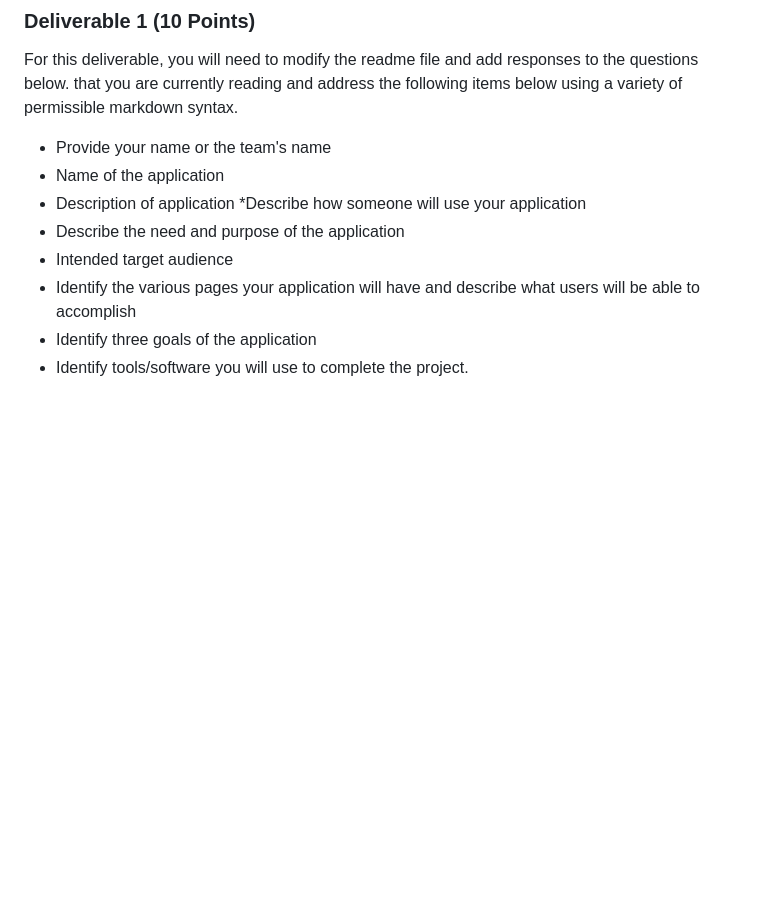
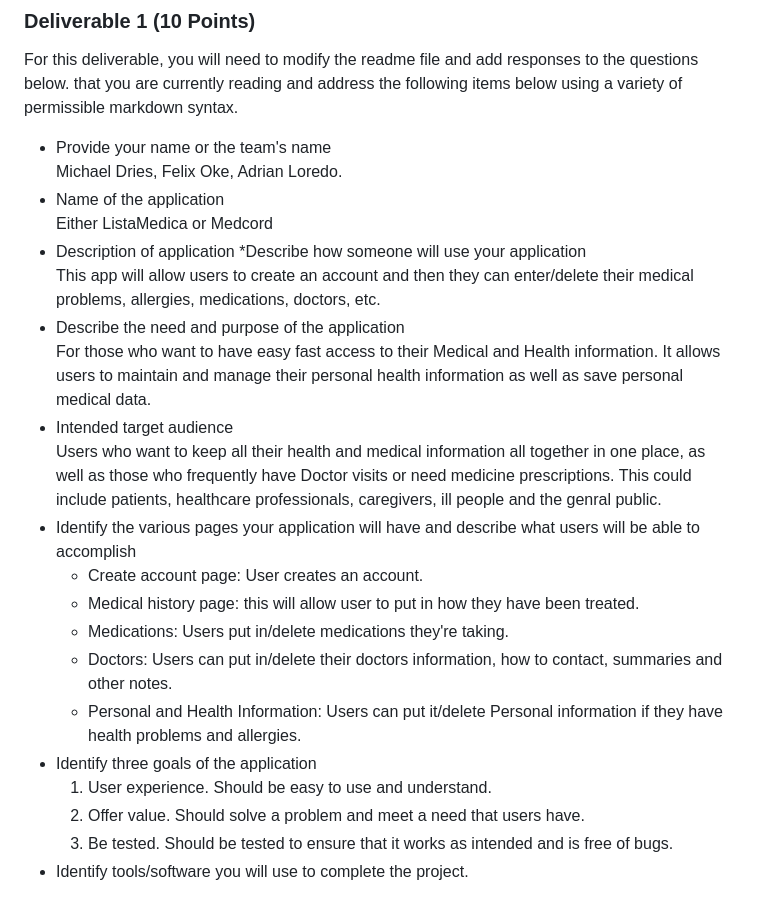
Before and after one commit to mikedwtmp/cpst-342-group-web-application-project-adrian-felix-mike, a Markdown page: README.md, the part around the change. Rendered like a GitHub page; blank space fills up the shorter version.

```diff
--- a/README.md
+++ b/README.md
@@ -24,12 +24,25 @@ After this course, your application will consist of the following components lis
 For this deliverable, you will need to modify the readme file and add responses to the questions below. that you are currently reading and address the following items below using a variety of permissible markdown syntax.
 
 - Provide your name or the team's name
+Michael Dries, Felix Oke, Adrian Loredo.
 - Name of the application
+Either ListaMedica or Medcord
 - Description of application *Describe how someone will use your application
+This app will allow users to create an account and then they can enter/delete their medical problems, allergies, medications, doctors, etc.
 - Describe the need and purpose of the application
+For those who want to have easy fast access to their Medical and Health information. It allows users to maintain and manage their personal health information as well as save personal medical data.
 - Intended target audience
+Users who want to keep all their health and medical information all together in one place, as well as those who frequently have Doctor visits or need  medicine prescriptions. This could include patients, healthcare professionals, caregivers, ill people and the genral public.
 - Identify the various pages your application will have and describe what users will be able to accomplish
+  * Create account page: User creates an account.
+  * Medical history page: this will allow user to put in how they have been treated.
+  * Medications: Users put in/delete medications they're taking.
+  * Doctors: Users can  put in/delete their doctors information, how to contact, summaries and other notes.
+  * Personal and Health Information: Users can put it/delete Personal information if they have health problems and allergies.
 - Identify three goals of the application
+  1. User experience. Should be easy to use and understand.
+  2. Offer value. Should solve a problem and meet a need that users have.
+  3. Be tested. Should be tested to ensure that it works as intended and is free of bugs.
 - Identify tools/software you will use to complete the project.
 * I suggest using an online coding environment that will allow your team to work collaboratively and practice git commands.  A few are listed below.
    - [CodeSandbox.io](https://codesandbox.io/)
```
